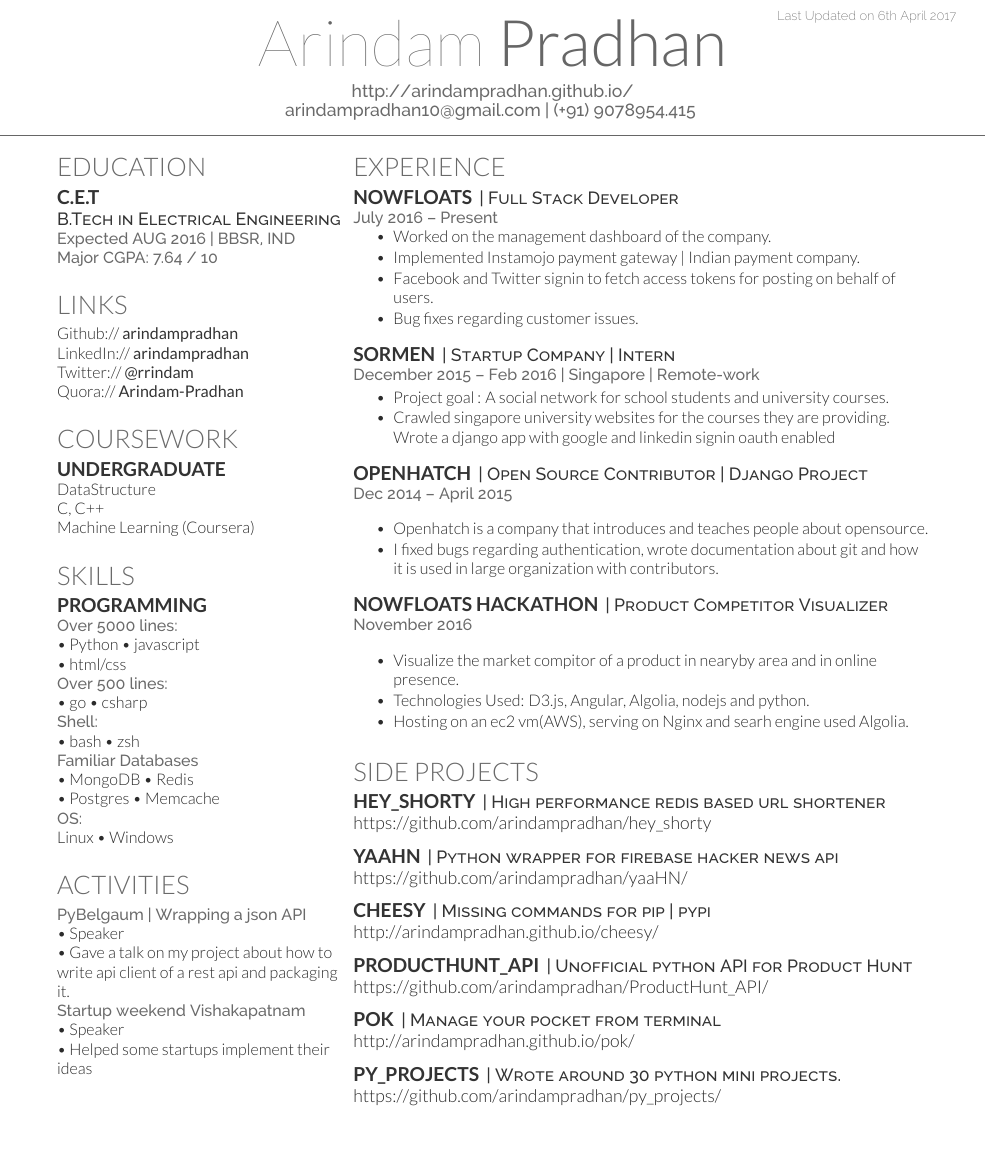
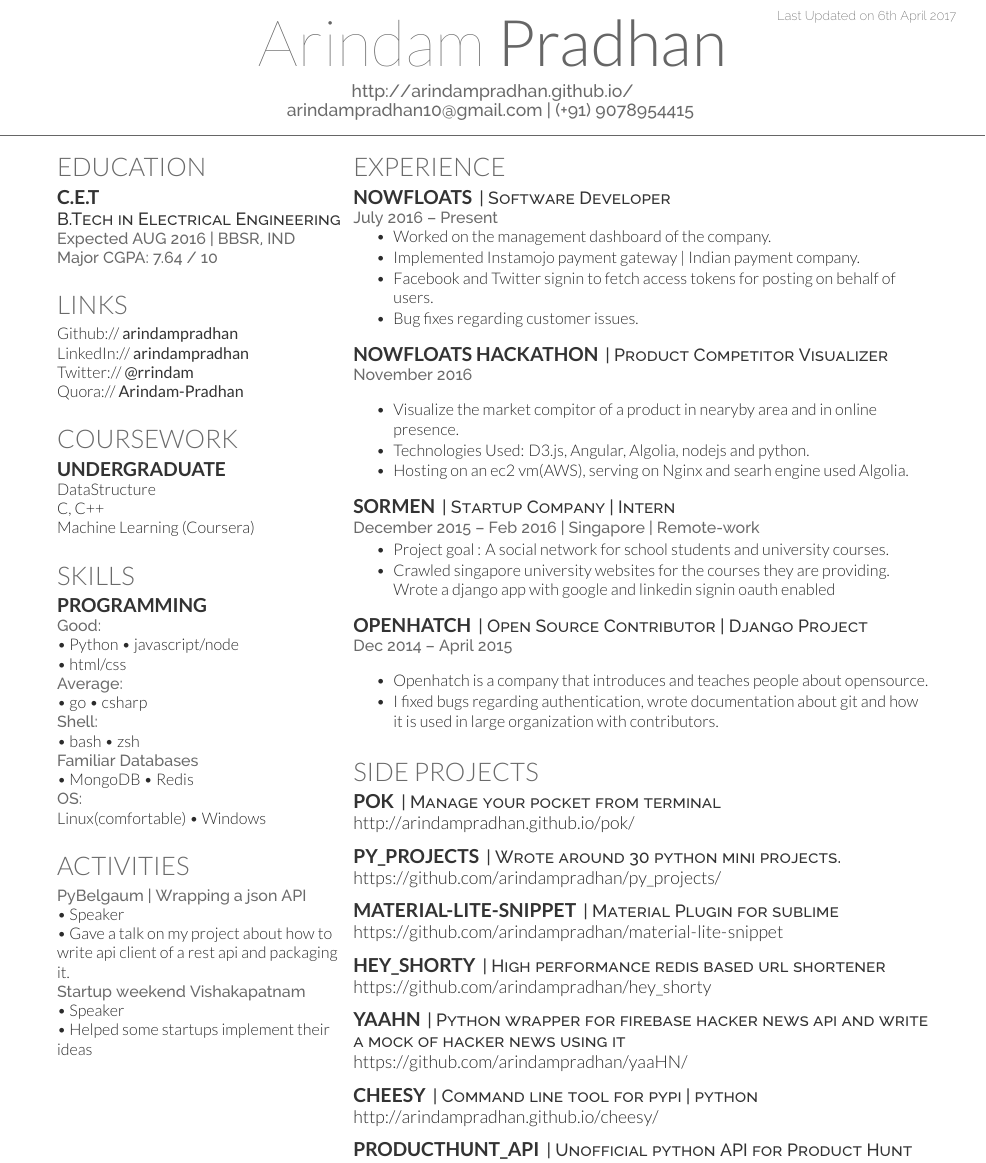
Before and after one commit to arindampradhan/Resume, a LaTeX CV (LATEX/main.tex): part of the page, cut so that both start at the same text, the shorter picture padded with empty space. Compiled offline with XeLaTeX.

Commit message:
changes in resume

```diff
--- a/LATEX/main.tex
+++ b/LATEX/main.tex
@@ -36,7 +36,7 @@
 
 
 \namesection{Arindam}{Pradhan}{ \urlstyle{same}\url{http://arindampradhan.github.io/} \\
-\href{mailto:arindamrpadhan10@gmail.com}{arindampradhan10@gmail.com} | (+91) 9078954.415
+\href{mailto:arindamrpadhan10@gmail.com}{arindampradhan10@gmail.com} | (+91) 9078954415
 }
 
 %%%%%%%%%%%%%%%%%%%%%%%%%%%%%%%%%%%%%%
@@ -110,17 +110,16 @@ Machine Learning (Coursera) \\
 
 \section{Skills}
 \subsection{Programming}
-\location{Over 5000 lines:}
-\textbullet{} Python \textbullet{} javascript \break \textbullet{} html/css \\
-\location{Over 500 lines:}
+\location{Good:}
+\textbullet{} Python \textbullet{} javascript/node \break \textbullet{} html/css \\
+\location{Average:}
 \textbullet{} go \textbullet{} csharp \\
 \location{Shell:}
 \textbullet{} bash \textbullet{} zsh \\
 \location{Familiar Databases}
 \textbullet{} MongoDB \textbullet{} Redis \\
-\textbullet{} Postgres \textbullet{} Memcache \\
 \location{OS:}
-Linux \textbullet{} Windows \\
+Linux(comfortable) \textbullet{} Windows \\
 \sectionsep
 
 %     AWARDS
@@ -154,7 +151,7 @@ Linux \textbullet{} Windows \\
 \section{Experience}
 
 \runsubsection{Nowfloats}
-\descript{|  Full Stack Developer}
+\descript{|  Software Developer}
 \location{July 2016 – Present }
 \vspace{\topsep} % Hacky fix for awkward extra vertical space
 \begin{tightemize}
@@ -162,6 +159,17 @@ Linux \textbullet{} Windows \\
 \item Implemented Instamojo payment gateway | Indian payment company.
 \item Facebook and Twitter signin to fetch access tokens for posting on behalf of users.
 \item Bug fixes regarding customer issues.
+\vspace{\topsep} % Hacky fix for awkward extra vertical space
+\end{tightemize}
+
+\runsubsection{Nowfloats Hackathon}
+\descript{|  Product Competitor Visualizer}
+\location{November 2016}
+\vspace{\topsep} % Hacky fix for awkward extra vertical space
+\begin{tightemize}
+\item Visualize the market compitor of a product in nearyby area and in online presence.
+\item Technologies Used: D3.js, Angular, Algolia, nodejs and python.
+\item Hosting on an ec2 vm(AWS), serving on Nginx and searh engine used Algolia.
 \vspace{\topsep} % Hacky fix for awkward extra vertical space
 \end{tightemize}
 
@@ -182,46 +190,11 @@ Linux \textbullet{} Windows \\
 \item I fixed bugs regarding authentication, wrote documentation about git and how it is used in large organization with contributors.\end{tightemize}
 \sectionsep
 
-\runsubsection{Nowfloats Hackathon}
-\descript{|  Product Competitor Visualizer}
-\location{November 2016}
-\vspace{\topsep} % Hacky fix for awkward extra vertical space
-\begin{tightemize}
-\item Visualize the market compitor of a product in nearyby area and in online presence.
-\item Technologies Used: D3.js, Angular, Algolia, nodejs and python.
-\item Hosting on an ec2 vm(AWS), serving on Nginx and searh engine used Algolia.
-\vspace{\topsep} % Hacky fix for awkward extra vertical space
-\end{tightemize}
-
-
 %%%%%%%%%%%%%%%%%%%%%%%%%%%%%%%%%%%%%%
 %     SIDE PROJECTS
 %%%%%%%%%%%%%%%%%%%%%%%%%%%%%%%%%%%%%%
 
 \section{Side Projects}
-
-\runsubsection{hey\_shorty}
-\descript{| High performance redis based url shortener}
-{ \urlstyle{same}\url{https://github.com/arindampradhan/hey_shorty} }\\
-\sectionsep
-
-\runsubsection{yaaHN}
-\descript{| Python wrapper for firebase hacker news api}
-{ \urlstyle{same}\url{https://github.com/arindampradhan/yaaHN/} }\\
-%\begin{tightemize}
-%\item Python wrapper for firebase hacker news api.
-%\item Implementation: mockHN – A django app on top of yaaHN. Mocks the hacker news website with real-time data.\end{tightemize}
-\sectionsep
-
-\runsubsection{cheesy}
-\descript{| Missing commands for pip | pypi}
-{ \urlstyle{same}\url{http://arindampradhan.github.io/cheesy/} }\\
-\sectionsep
-
-\runsubsection{ProductHunt\_API}
-\descript{| Unofficial python API for Product Hunt}
-{ \urlstyle{same}\url{https://github.com/arindampradhan/ProductHunt_API/} }\\
-\sectionsep
 
 \runsubsection{pok}
 \descript{| Manage your pocket from terminal}
@@ -235,6 +208,33 @@ Linux \textbullet{} Windows \\
 { \urlstyle{same}\url{https://github.com/arindampradhan/py_projects/} }\\
 \sectionsep
 
+\runsubsection{material-lite-snippet}
+\descript{| Material Plugin for sublime}
+{ \urlstyle{same}\url{https://github.com/arindampradhan/material-lite-snippet} }\\
+\sectionsep
+
+\runsubsection{hey\_shorty}
+\descript{| High performance redis based url shortener}
+{ \urlstyle{same}\url{https://github.com/arindampradhan/hey_shorty} }\\
+\sectionsep
+
+\runsubsection{yaaHN}
+\descript{| Python wrapper for firebase hacker news api and write a mock of hacker news using it}
+{ \urlstyle{same}\url{https://github.com/arindampradhan/yaaHN/} }\\
+%\begin{tightemize}
+%\item Python wrapper for firebase hacker news api.
+%\item Implementation: mockHN – A django app on top of yaaHN. Mocks the hacker news website with real-time data.\end{tightemize}
+\sectionsep
+
+\runsubsection{cheesy}
+\descript{| Command line tool for pypi | python}
+{ \urlstyle{same}\url{http://arindampradhan.github.io/cheesy/} }\\
+\sectionsep
+
+\runsubsection{ProductHunt\_API}
+\descript{| Unofficial python API for Product Hunt}
+{ \urlstyle{same}\url{https://github.com/arindampradhan/ProductHunt_API/} }\\
+\sectionsep
 
 %%%%%%%%%%%%%%%%%%%%%%%%%%%%%%%%%%%%%%
 
```
Also changed, not shown: LATEX/main.tex (4 more changed lines).
